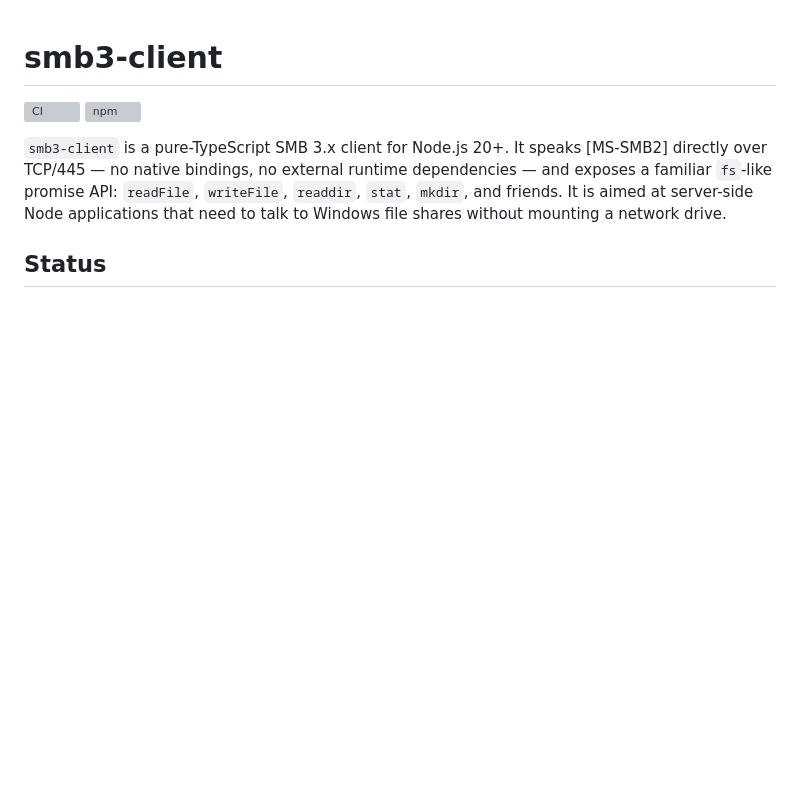
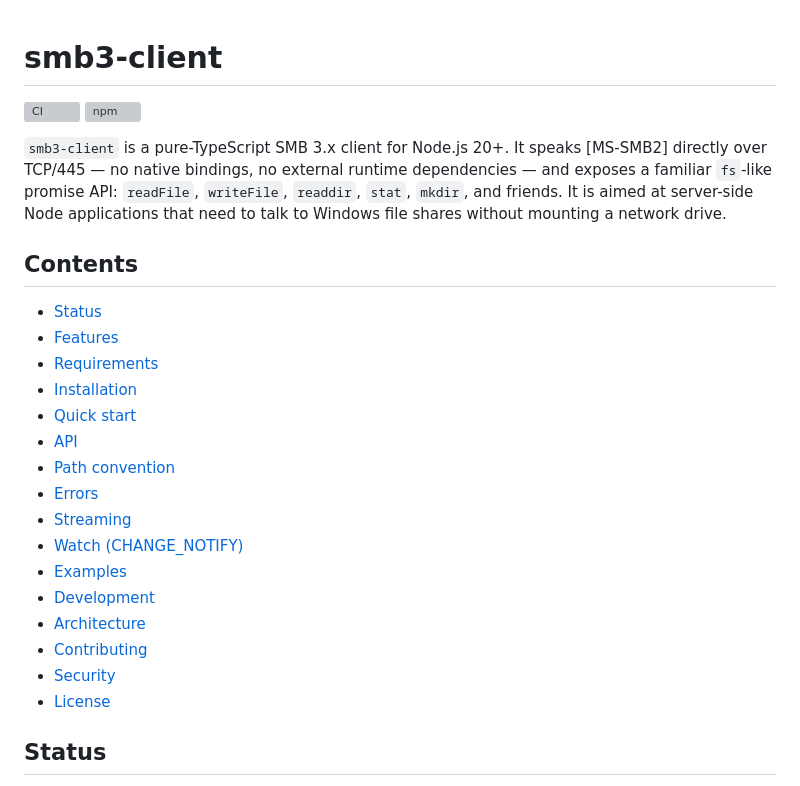
Before and after one commit to euricojardim/smb3-client, a Markdown page: README.md, the part around the change. Rendered like a GitHub page; blank space fills up the shorter version; grey boxes are pictures that could not be loaded.

Commit message:
docs: add table of contents at top of README

```diff
--- a/README.md
+++ b/README.md
@@ -4,6 +4,25 @@
 [![npm](https://img.shields.io/npm/v/smb3-client.svg)](https://www.npmjs.com/package/smb3-client)
 
 `smb3-client` is a pure-TypeScript SMB 3.x client for Node.js 20+. It speaks [MS-SMB2] directly over TCP/445 — no native bindings, no external runtime dependencies — and exposes a familiar `fs`-like promise API: `readFile`, `writeFile`, `readdir`, `stat`, `mkdir`, and friends. It is aimed at server-side Node applications that need to talk to Windows file shares without mounting a network drive.
+
+## Contents
+
+- [Status](#status)
+- [Features](#features)
+- [Requirements](#requirements)
+- [Installation](#installation)
+- [Quick start](#quick-start)
+- [API](#api)
+- [Path convention](#path-convention)
+- [Errors](#errors)
+- [Streaming](#streaming)
+- [Watch (CHANGE_NOTIFY)](#watch-change_notify)
+- [Examples](#examples)
+- [Development](#development)
+- [Architecture](#architecture)
+- [Contributing](#contributing)
+- [Security](#security)
+- [License](#license)
 
 ## Status
 
```
